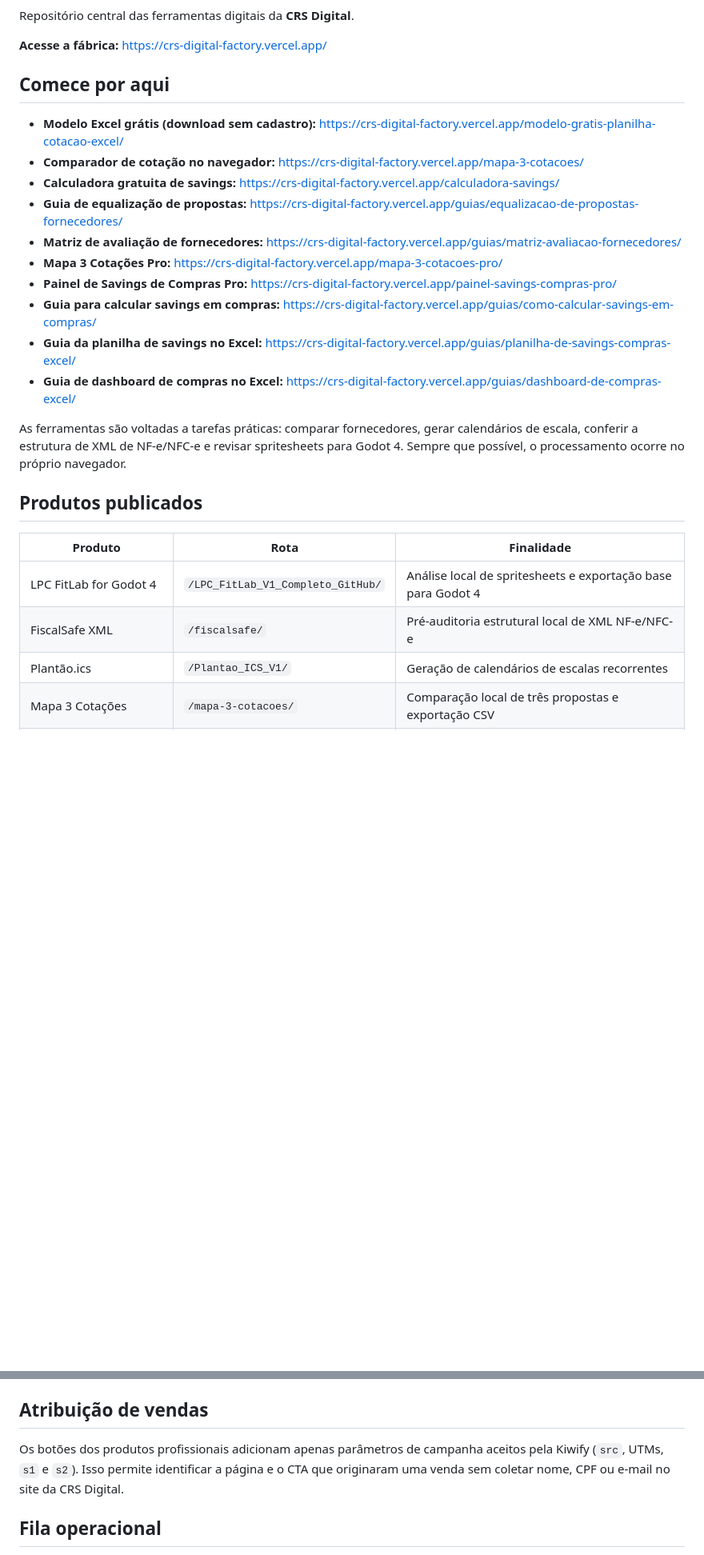
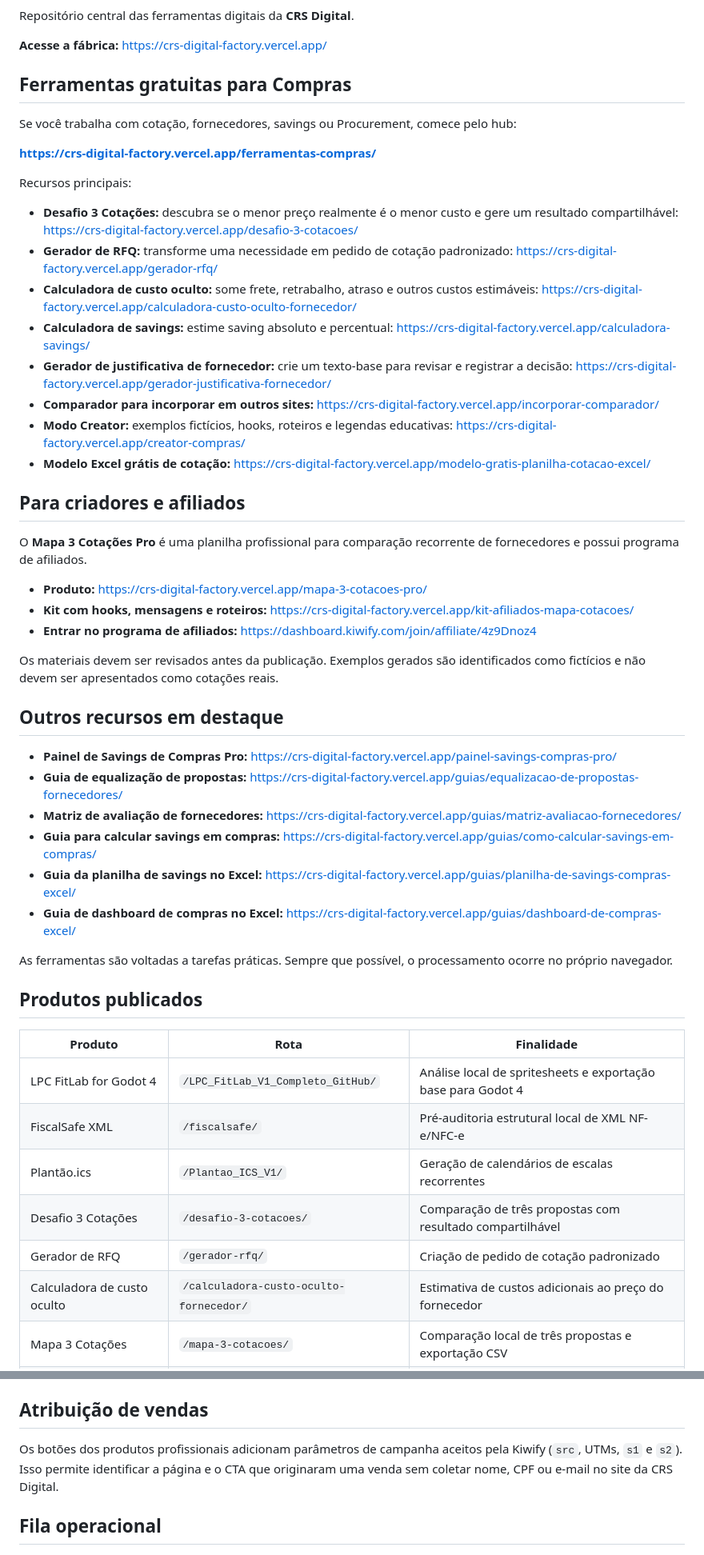
Before and after one commit to cristiansembarski2-ship-it/crs-digital-factory, a Markdown page: README.md, 2 parts joined by grey strips. Shown at 80% size. GitHub-like rendering; blank space fills up the shorter version.

Commit message:
Feature procurement tools and affiliate resources in README

```diff
--- a/README.md
+++ b/README.md
@@ -4,20 +4,43 @@ Repositório central das ferramentas digitais da **CRS Digital**.
 
 **Acesse a fábrica:** https://crs-digital-factory.vercel.app/
 
-## Comece por aqui
+## Ferramentas gratuitas para Compras
 
-- **Modelo Excel grátis (download sem cadastro):** https://crs-digital-factory.vercel.app/modelo-gratis-planilha-cotacao-excel/
-- **Comparador de cotação no navegador:** https://crs-digital-factory.vercel.app/mapa-3-cotacoes/
-- **Calculadora gratuita de savings:** https://crs-digital-factory.vercel.app/calculadora-savings/
+Se você trabalha com cotação, fornecedores, savings ou Procurement, comece pelo hub:
+
+**https://crs-digital-factory.vercel.app/ferramentas-compras/**
+
+Recursos principais:
+
+- **Desafio 3 Cotações:** descubra se o menor preço realmente é o menor custo e gere um resultado compartilhável: https://crs-digital-factory.vercel.app/desafio-3-cotacoes/
+- **Gerador de RFQ:** transforme uma necessidade em pedido de cotação padronizado: https://crs-digital-factory.vercel.app/gerador-rfq/
+- **Calculadora de custo oculto:** some frete, retrabalho, atraso e outros custos estimáveis: https://crs-digital-factory.vercel.app/calculadora-custo-oculto-fornecedor/
+- **Calculadora de savings:** estime saving absoluto e percentual: https://crs-digital-factory.vercel.app/calculadora-savings/
+- **Gerador de justificativa de fornecedor:** crie um texto-base para revisar e registrar a decisão: https://crs-digital-factory.vercel.app/gerador-justificativa-fornecedor/
+- **Comparador para incorporar em outros sites:** https://crs-digital-factory.vercel.app/incorporar-comparador/
+- **Modo Creator:** exemplos fictícios, hooks, roteiros e legendas educativas: https://crs-digital-factory.vercel.app/creator-compras/
+- **Modelo Excel grátis de cotação:** https://crs-digital-factory.vercel.app/modelo-gratis-planilha-cotacao-excel/
+
+## Para criadores e afiliados
+
+O **Mapa 3 Cotações Pro** é uma planilha profissional para comparação recorrente de fornecedores e possui programa de afiliados.
+
+- **Produto:** https://crs-digital-factory.vercel.app/mapa-3-cotacoes-pro/
+- **Kit com hooks, mensagens e roteiros:** https://crs-digital-factory.vercel.app/kit-afiliados-mapa-cotacoes/
+- **Entrar no programa de afiliados:** https://dashboard.kiwify.com/join/affiliate/4z9Dnoz4
+
+Os materiais devem ser revisados antes da publicação. Exemplos gerados são identificados como fictícios e não devem ser apresentados como cotações reais.
+
+## Outros recursos em destaque
+
+- **Painel de Savings de Compras Pro:** https://crs-digital-factory.vercel.app/painel-savings-compras-pro/
 - **Guia de equalização de propostas:** https://crs-digital-factory.vercel.app/guias/equalizacao-de-propostas-fornecedores/
 - **Matriz de avaliação de fornecedores:** https://crs-digital-factory.vercel.app/guias/matriz-avaliacao-fornecedores/
-- **Mapa 3 Cotações Pro:** https://crs-digital-factory.vercel.app/mapa-3-cotacoes-pro/
-- **Painel de Savings de Compras Pro:** https://crs-digital-factory.vercel.app/painel-savings-compras-pro/
 - **Guia para calcular savings em compras:** https://crs-digital-factory.vercel.app/guias/como-calcular-savings-em-compras/
 - **Guia da planilha de savings no Excel:** https://crs-digital-factory.vercel.app/guias/planilha-de-savings-compras-excel/
 - **Guia de dashboard de compras no Excel:** https://crs-digital-factory.vercel.app/guias/dashboard-de-compras-excel/
 
-As ferramentas são voltadas a tarefas práticas: comparar fornecedores, gerar calendários de escala, conferir a estrutura de XML de NF-e/NFC-e e revisar spritesheets para Godot 4. Sempre que possível, o processamento ocorre no próprio navegador.
+As ferramentas são voltadas a tarefas práticas. Sempre que possível, o processamento ocorre no próprio navegador.
 
 ## Produtos publicados
 
@@ -26,6 +49,9 @@ As ferramentas são voltadas a tarefas práticas: comparar fornecedores, gerar c
 | LPC FitLab for Godot 4 | `/LPC_FitLab_V1_Completo_GitHub/` | Análise local de spritesheets e exportação base para Godot 4 |
 | FiscalSafe XML | `/fiscalsafe/` | Pré-auditoria estrutural local de XML NF-e/NFC-e |
 | Plantão.ics | `/Plantao_ICS_V1/` | Geração de calendários de escalas recorrentes |
+| Desafio 3 Cotações | `/desafio-3-cotacoes/` | Comparação de três propostas com resultado compartilhável |
+| Gerador de RFQ | `/gerador-rfq/` | Criação de pedido de cotação padronizado |
+| Calculadora de custo oculto | `/calculadora-custo-oculto-fornecedor/` | Estimativa de custos adicionais ao preço do fornecedor |
 | Mapa 3 Cotações | `/mapa-3-cotacoes/` | Comparação local de três propostas e exportação CSV |
 | Calculadora de Savings | `/calculadora-savings/` | Estimativa local de saving total e percentual de uma negociação |
 | Mapa 3 Cotações Pro | `/mapa-3-cotacoes-pro/` | Pacote profissional vendido e entregue automaticamente pela Kiwify |
@@ -58,7 +85,7 @@ A branch de produção é `main`. Cada commit na `main` inicia um deploy automá
 
 ## Atribuição de vendas
 
-Os botões dos produtos profissionais adicionam apenas parâmetros de campanha aceitos pela Kiwify (`src`, UTMs, `s1` e `s2`). Isso permite identificar a página e o CTA que originaram uma venda sem coletar nome, CPF ou e-mail no site da CRS Digital.
+Os botões dos produtos profissionais adicionam parâmetros de campanha aceitos pela Kiwify (`src`, UTMs, `s1` e `s2`). Isso permite identificar a página e o CTA que originaram uma venda sem coletar nome, CPF ou e-mail no site da CRS Digital.
 
 ## Fila operacional
 
```
Also changed, not shown: other parts of README.md (+2 -1 lines).
